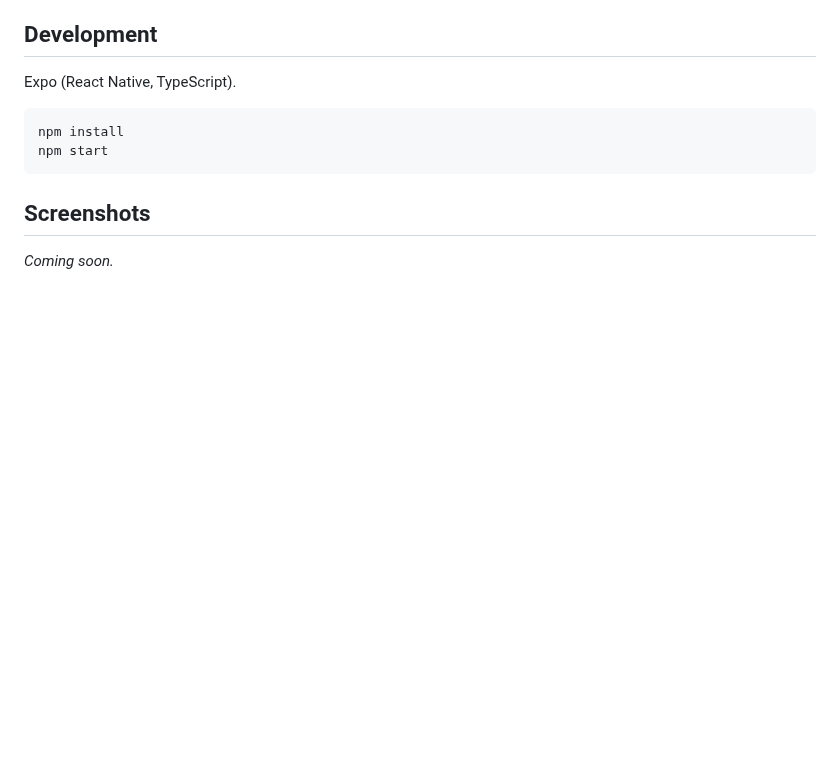
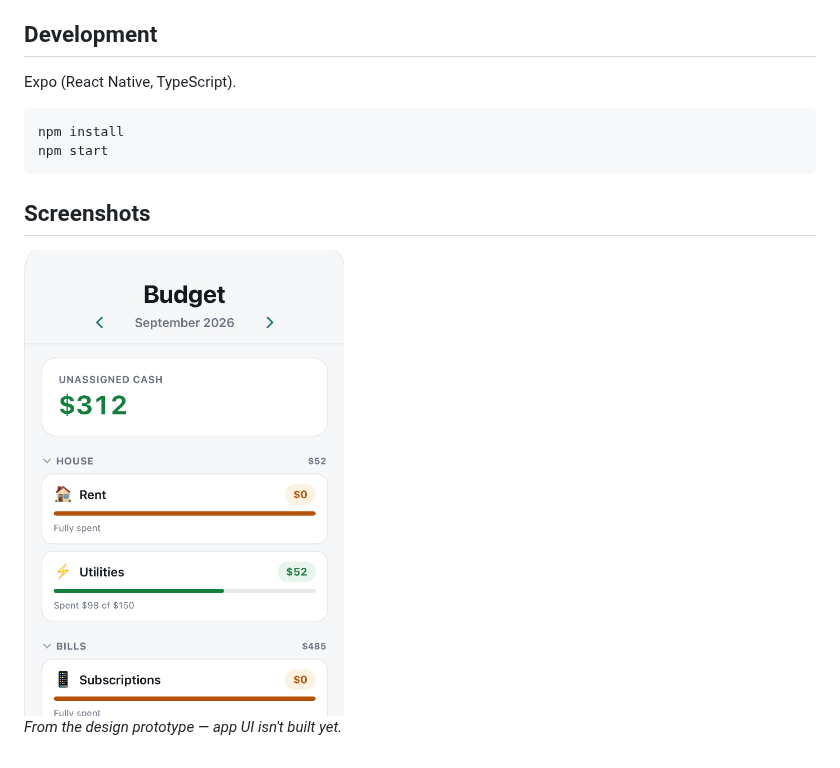
Before and after one commit to solomonxie/budgets-bro, a Markdown page: README.md, the part around the change. Rendered like a GitHub page; pictures changed too: screenshots/budget.jpg (added); blank space fills up the shorter version.

Commit message:
Add prototype screenshot to README
Budget screen capture from the design canvas prototype, since local
headless rendering wasn't reliable in this environment.

````diff
--- a/README.md
+++ b/README.md
@@ -29,4 +29,6 @@ npm start
 ```
 
 ## Screenshots
-_Coming soon._
+<img src="screenshots/budget.jpg" alt="Budget screen" width="320">
+
+_From the design prototype — app UI isn't built yet._
````
Also changed, not shown: screenshots/README.md (added).
